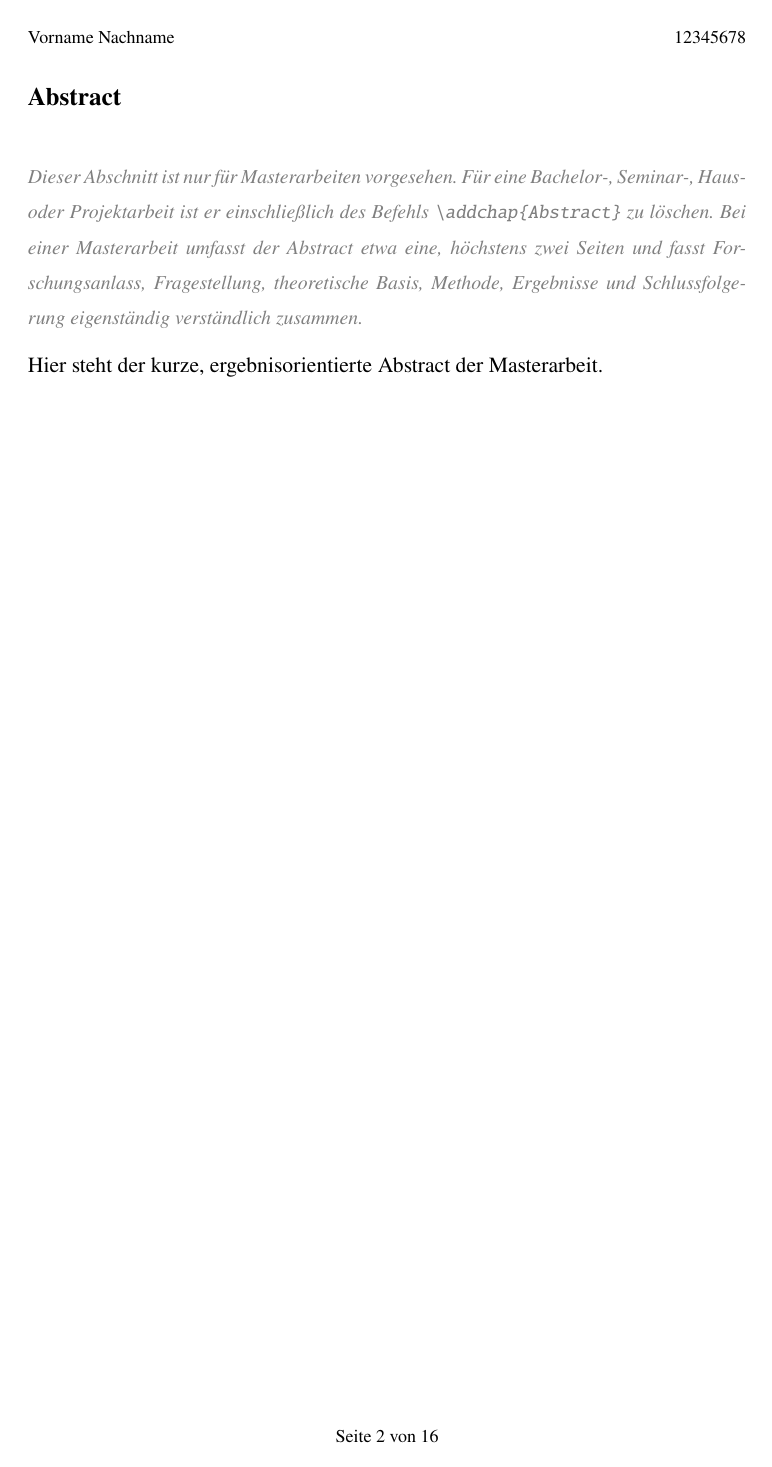
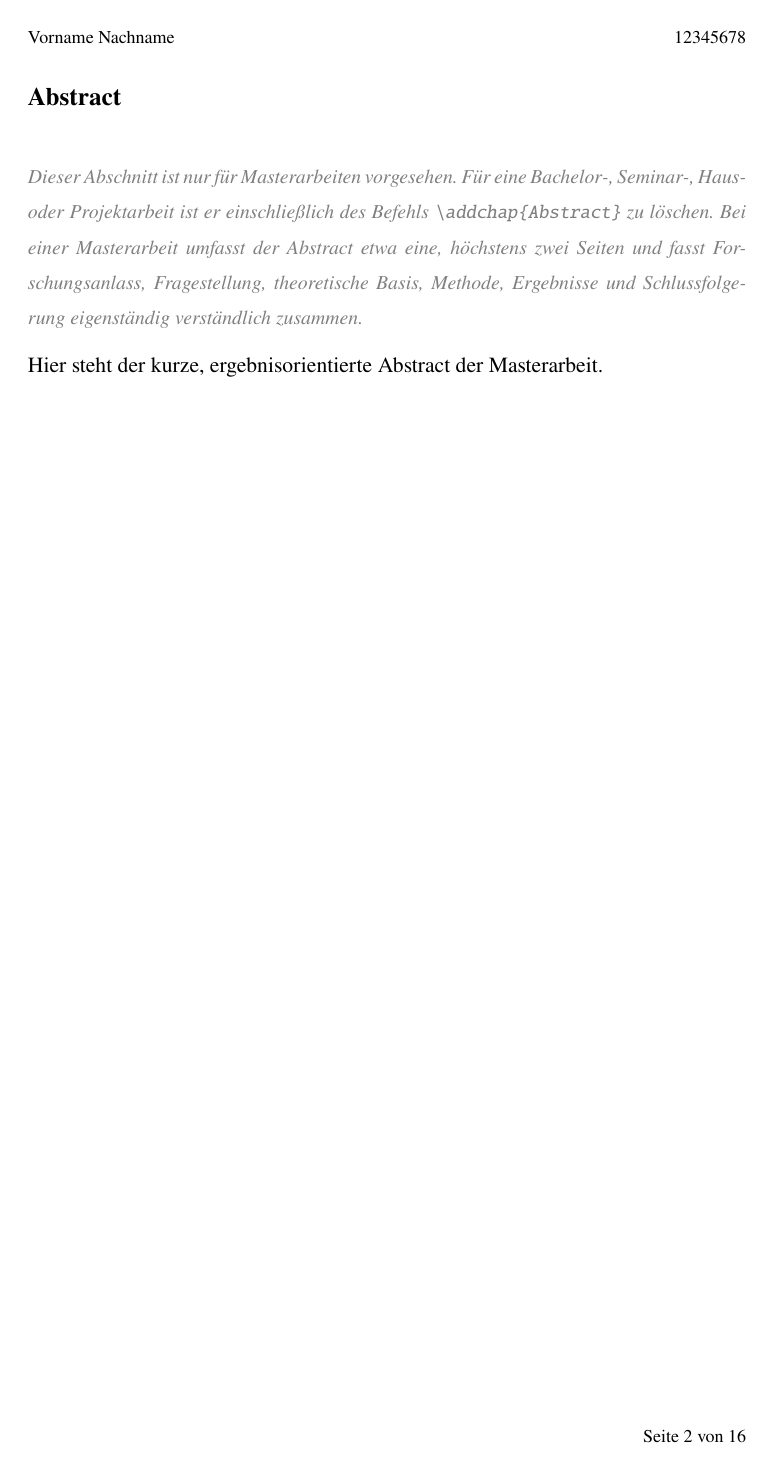
Before and after one commit to ilyaZar/hfh-latex-template, a LaTeX thesis (main.tex): page 2 of 17. Compiled offline with pdfLaTeX.

Commit message:
fix: align page footer with word (#6)

```diff
--- a/main.tex
+++ b/main.tex
@@ -107,11 +107,11 @@
 \clearpairofpagestyles
 \ihead{\AuthorName} % D.2
 \ohead{\MatriculationNumber} % D.2
-\cfoot{}
+\ofoot{}
 \AtBeginDocument{%
   \ifdefstring{\MainLanguage}{english}
-    {\cfoot{Page \thepage\ of \pageref*{LastNumberedPage}}}
-    {\cfoot{Seite \thepage\ von \pageref*{LastNumberedPage}}}}
+    {\ofoot{Page \thepage\ of \pageref*{LastNumberedPage}}}
+    {\ofoot{Seite \thepage\ von \pageref*{LastNumberedPage}}}}
 \setkomafont{pageheadfoot}{%
   \normalfont\fontsize{10}{12}\selectfont} % D.1
 \setlength{\headheight}{15pt}
```
